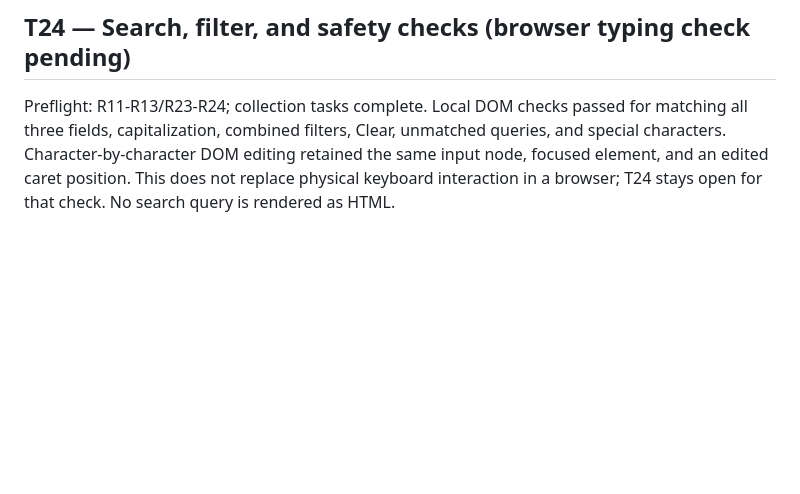
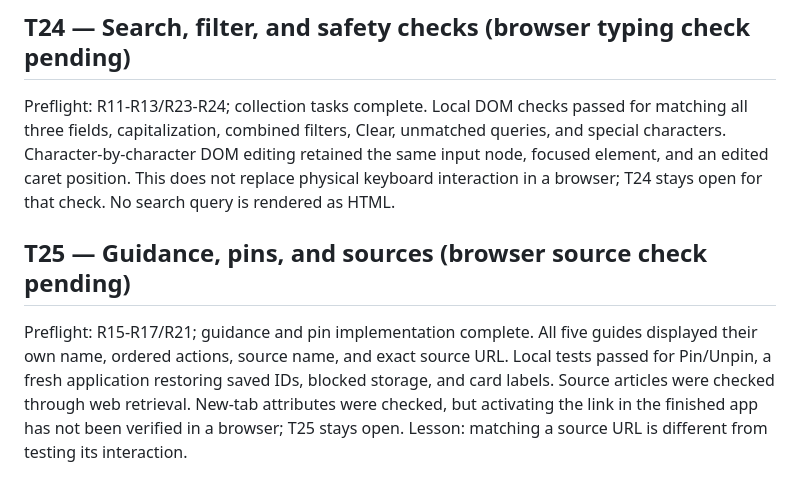
Before and after one commit to wigginsdga-cell/c450-web-app, a Markdown page: docs/design/build-log.md, the part around the change. Rendered like a GitHub page; blank space fills up the shorter version.

Commit message:
T25: record guidance and persistence checks with browser activation pending
Publish the prepared task checkpoint. Build notes accompany the completed project.

Co-authored-by: Codex <codex@openai.com>

```diff
--- a/docs/design/build-log.md
+++ b/docs/design/build-log.md
@@ -103,3 +103,7 @@ Preflight: R6-R9/R14/R19; data/error/collection tasks complete. Checks: five CSV
 ## T24 — Search, filter, and safety checks (browser typing check pending)
 
 Preflight: R11-R13/R23-R24; collection tasks complete. Local DOM checks passed for matching all three fields, capitalization, combined filters, Clear, unmatched queries, and special characters. Character-by-character DOM editing retained the same input node, focused element, and an edited caret position. This does not replace physical keyboard interaction in a browser; T24 stays open for that check. No search query is rendered as HTML.
+
+## T25 — Guidance, pins, and sources (browser source check pending)
+
+Preflight: R15-R17/R21; guidance and pin implementation complete. All five guides displayed their own name, ordered actions, source name, and exact source URL. Local tests passed for Pin/Unpin, a fresh application restoring saved IDs, blocked storage, and card labels. Source articles were checked through web retrieval. New-tab attributes were checked, but activating the link in the finished app has not been verified in a browser; T25 stays open. Lesson: matching a source URL is different from testing its interaction.
```
